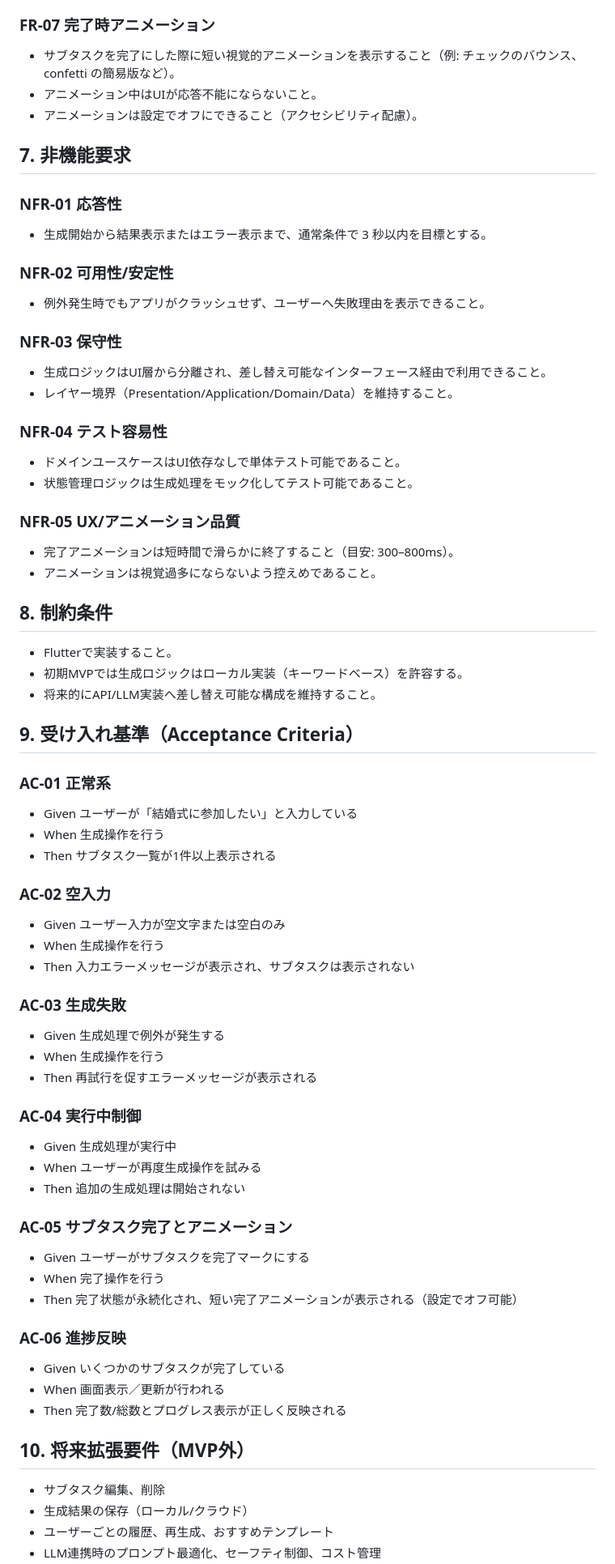
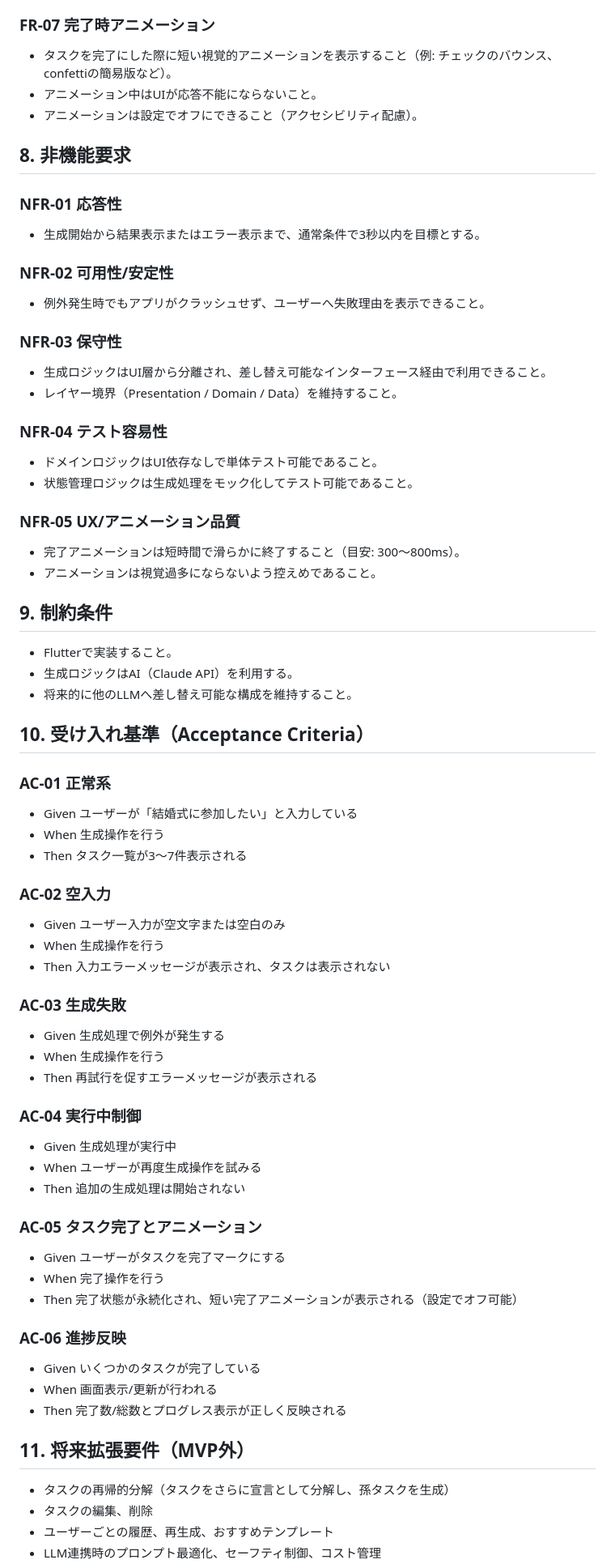
Before and after one commit to 8mitsuboy/Declara, a Markdown page: docs/requirements-spec.md, the part around one of its changes. Shown at 81% size. Drawn GitHub-style.

```diff
--- a/docs/requirements-spec.md
+++ b/docs/requirements-spec.md
@@ -106,15 +132,15 @@
 
 ### FR-07 完了時アニメーション
 
-- サブタスクを完了にした際に短い視覚的アニメーションを表示すること（例: チェックのバウンス、 confetti の簡易版など）。
+- タスクを完了にした際に短い視覚的アニメーションを表示すること（例: チェックのバウンス、confettiの簡易版など）。
 - アニメーション中はUIが応答不能にならないこと。
 - アニメーションは設定でオフにできること（アクセシビリティ配慮）。
 
-## 7. 非機能要求
+## 8. 非機能要求
 
 ### NFR-01 応答性
 
-- 生成開始から結果表示またはエラー表示まで、通常条件で 3 秒以内を目標とする。
+- 生成開始から結果表示またはエラー表示まで、通常条件で3秒以内を目標とする。
 
 ### NFR-02 可用性/安定性
 
@@ -123,37 +149,37 @@
 ### NFR-03 保守性
 
 - 生成ロジックはUI層から分離され、差し替え可能なインターフェース経由で利用できること。
-- レイヤー境界（Presentation/Application/Domain/Data）を維持すること。
+- レイヤー境界（Presentation / Domain / Data）を維持すること。
 
 ### NFR-04 テスト容易性
 
-- ドメインユースケースはUI依存なしで単体テスト可能であること。
+- ドメインロジックはUI依存なしで単体テスト可能であること。
 - 状態管理ロジックは生成処理をモック化してテスト可能であること。
 
 ### NFR-05 UX/アニメーション品質
 
-- 完了アニメーションは短時間で滑らかに終了すること（目安: 300–800ms）。
+- 完了アニメーションは短時間で滑らかに終了すること（目安: 300〜800ms）。
 - アニメーションは視覚過多にならないよう控えめであること。
 
-## 8. 制約条件
+## 9. 制約条件
 
 - Flutterで実装すること。
-- 初期MVPでは生成ロジックはローカル実装（キーワードベース）を許容する。
-- 将来的にAPI/LLM実装へ差し替え可能な構成を維持すること。
+- 生成ロジックはAI（Claude API）を利用する。
+- 将来的に他のLLMへ差し替え可能な構成を維持すること。
 
-## 9. 受け入れ基準（Acceptance Criteria）
+## 10. 受け入れ基準（Acceptance Criteria）
 
 ### AC-01 正常系
 
 - Given ユーザーが「結婚式に参加したい」と入力している
 - When 生成操作を行う
-- Then サブタスク一覧が1件以上表示される
+- Then タスク一覧が3〜7件表示される
 
 ### AC-02 空入力
 
 - Given ユーザー入力が空文字または空白のみ
 - When 生成操作を行う
-- Then 入力エラーメッセージが表示され、サブタスクは表示されない
+- Then 入力エラーメッセージが表示され、タスクは表示されない
 
 ### AC-03 生成失敗
 
@@ -167,21 +193,21 @@
 - When ユーザーが再度生成操作を試みる
 - Then 追加の生成処理は開始されない
 
-### AC-05 サブタスク完了とアニメーション
+### AC-05 タスク完了とアニメーション
 
-- Given ユーザーがサブタスクを完了マークにする
+- Given ユーザーがタスクを完了マークにする
 - When 完了操作を行う
 - Then 完了状態が永続化され、短い完了アニメーションが表示される（設定でオフ可能）
 
 ### AC-06 進捗反映
 
-- Given いくつかのサブタスクが完了している
-- When 画面表示／更新が行われる
+- Given いくつかのタスクが完了している
+- When 画面表示/更新が行われる
 - Then 完了数/総数とプログレス表示が正しく反映される
 
-## 10. 将来拡張要件（MVP外）
+## 11. 将来拡張要件（MVP外）
 
-- サブタスク編集、削除
-- 生成結果の保存（ローカル/クラウド）
+- タスクの再帰的分解（タスクをさらに宣言として分解し、孫タスクを生成）
+- タスクの編集、削除
 - ユーザーごとの履歴、再生成、おすすめテンプレート
 - LLM連携時のプロンプト最適化、セーフティ制御、コスト管理
```
Also changed, not shown: other parts of docs/requirements-spec.md (+111 -63 lines).
